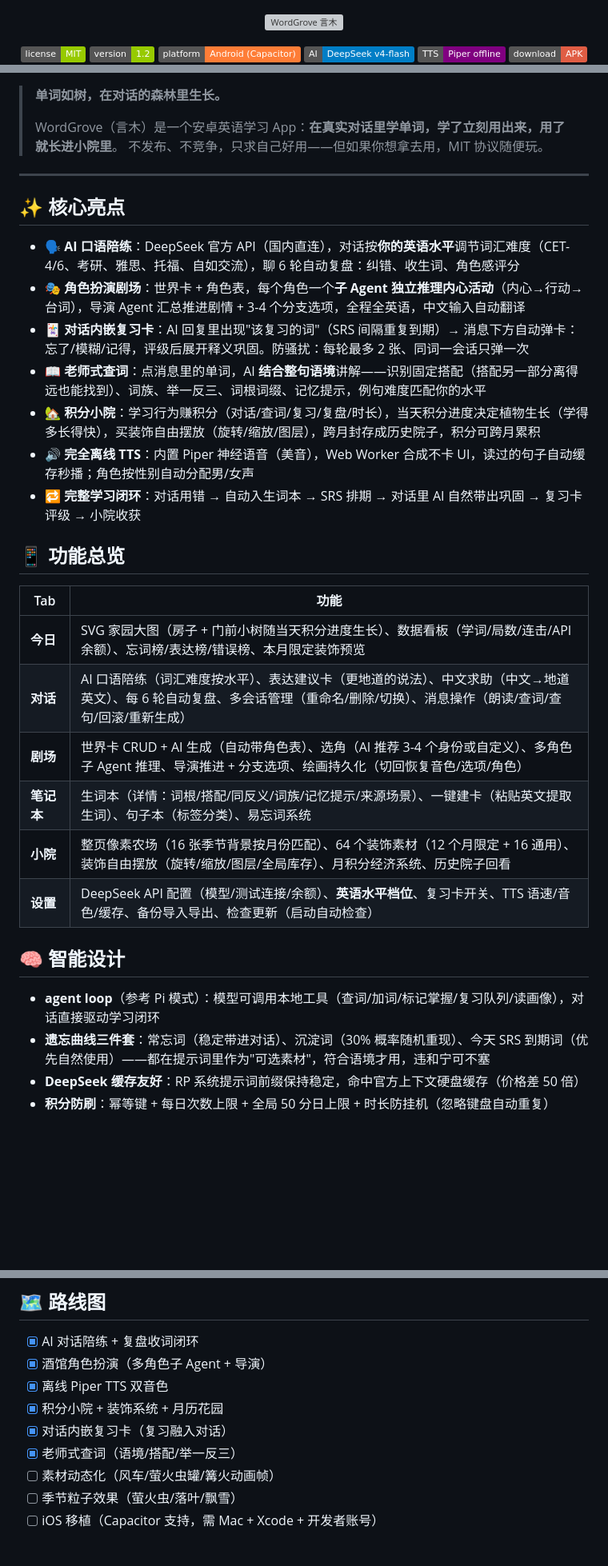
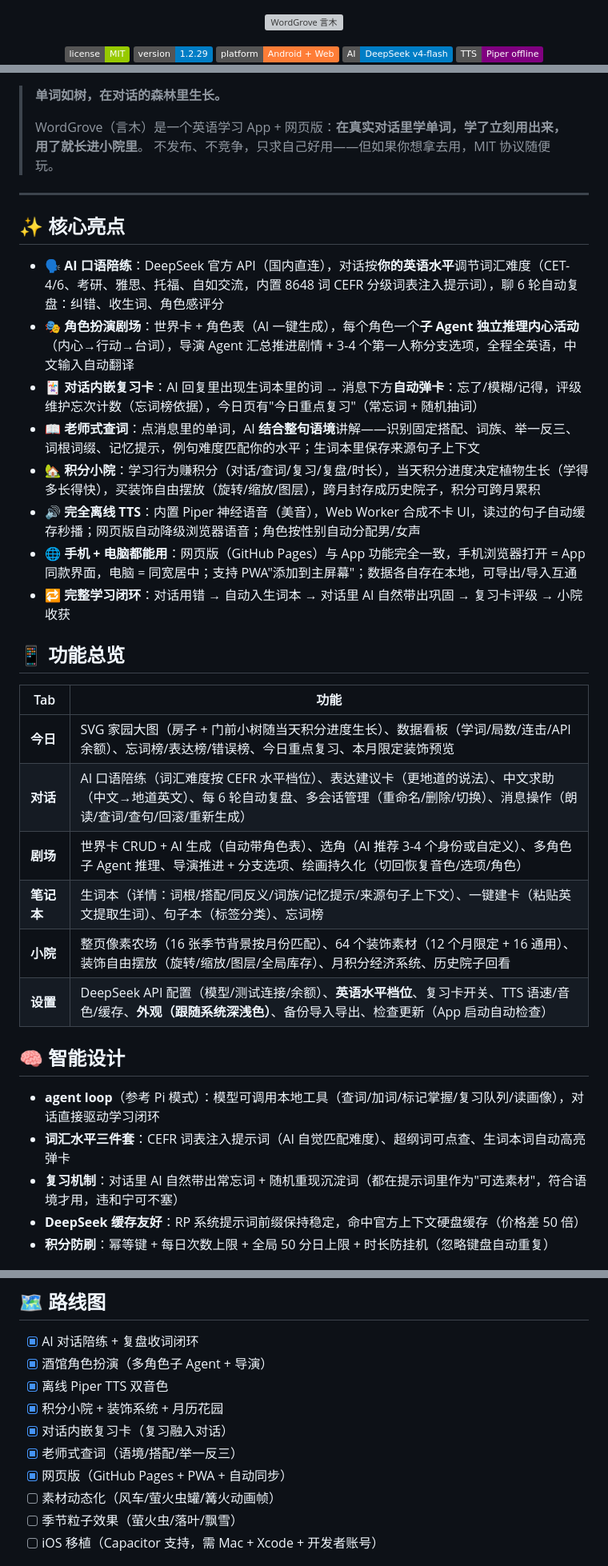
Before and after one commit to zhangs1r/wordgrove, a Markdown page: README.md, 3 parts joined by grey strips. Shown at 80% size. Rendered like a GitHub page; badges without logos; blank space fills up the shorter version; grey boxes are pictures that could not be loaded.

Commit message:
docs: README 更新至 v1.2.29(网页版/CEFR词表/maxTokens4000/深色跟随系统)

```diff
--- a/README.md
+++ b/README.md
@@ -4,7 +4,7 @@
 
 <p align="center">
   <a href="https://github.com/zhangs1r/wordgrove/blob/main/LICENSE"><img src="https://img.shields.io/badge/license-MIT-green" alt="MIT License"></a>
-  <img src="https://img.shields.io/badge/version-1.2-green" alt="Version 1.2">
-  <img src="https://img.shields.io/badge/platform-Android%20(Capacitor)-orange" alt="Platform">
+  <img src="https://img.shields.io/badge/version-1.2.29-blue" alt="Version 1.2.29">
+  <img src="https://img.shields.io/badge/platform-Android%20%2B%20Web-orange" alt="Platform">
   <img src="https://img.shields.io/badge/AI-DeepSeek%20v4--flash-blue" alt="AI">
   <img src="https://img.shields.io/badge/TTS-Piper%20offline-purple" alt="TTS">
@@ -13,36 +14,38 @@
 
 > **单词如树，在对话的森林里生长。**
 >
-> WordGrove（言木）是一个安卓英语学习 App：**在真实对话里学单词，学了立刻用出来，用了就长进小院里**。
+> WordGrove（言木）是一个英语学习 App + 网页版：**在真实对话里学单词，学了立刻用出来，用了就长进小院里**。
 > 不发布、不竞争，只求自己好用——但如果你想拿去用，MIT 协议随便玩。
 
 ---
 
 ## ✨ 核心亮点
 
-- **🗣️ AI 口语陪练**：DeepSeek 官方 API（国内直连），对话按**你的英语水平**调节词汇难度（CET-4/6、考研、雅思、托福、自如交流），聊 6 轮自动复盘：纠错、收生词、角色感评分
-- **🎭 角色扮演剧场**：世界卡 + 角色表，每个角色一个**子 Agent 独立推理内心活动**（内心→行动→台词），导演 Agent 汇总推进剧情 + 3-4 个分支选项，全程全英语，中文输入自动翻译
-- **🃏 对话内嵌复习卡**：AI 回复里出现"该复习的词"（SRS 间隔重复到期）→ 消息下方自动弹卡：忘了/模糊/记得，评级后展开释义巩固。防骚扰：每轮最多 2 张、同词一会话只弹一次
-- **📖 老师式查词**：点消息里的单词，AI **结合整句语境**讲解——识别固定搭配（搭配另一部分离得远也能找到）、词族、举一反三、词根词缀、记忆提示，例句难度匹配你的水平
+- **🗣️ AI 口语陪练**：DeepSeek 官方 API（国内直连），对话按**你的英语水平**调节词汇难度（CET-4/6、考研、雅思、托福、自如交流，内置 8648 词 CEFR 分级词表注入提示词），聊 6 轮自动复盘：纠错、收生词、角色感评分
+- **🎭 角色扮演剧场**：世界卡 + 角色表（AI 一键生成），每个角色一个**子 Agent 独立推理内心活动**（内心→行动→台词），导演 Agent 汇总推进剧情 + 3-4 个第一人称分支选项，全程全英语，中文输入自动翻译
+- **🃏 对话内嵌复习卡**：AI 回复里出现生词本里的词 → 消息下方**自动弹卡**：忘了/模糊/记得，评级维护忘次计数（忘词榜依据），今日页有"今日重点复习"（常忘词 + 随机抽词）
+- **📖 老师式查词**：点消息里的单词，AI **结合整句语境**讲解——识别固定搭配、词族、举一反三、词根词缀、记忆提示，例句难度匹配你的水平；生词本里保存来源句子上下文
 - **🏡 积分小院**：学习行为赚积分（对话/查词/复习/复盘/时长），当天积分进度决定植物生长（学得多长得快），买装饰自由摆放（旋转/缩放/图层），跨月封存成历史院子，积分可跨月累积
-- **🔊 完全离线 TTS**：内置 Piper 神经语音（美音），Web Worker 合成不卡 UI，读过的句子自动缓存秒播；角色按性别自动分配男/女声
-- **🔁 完整学习闭环**：对话用错 → 自动入生词本 → SRS 排期 → 对话里 AI 自然带出巩固 → 复习卡评级 → 小院收获
+- **🔊 完全离线 TTS**：内置 Piper 神经语音（美音），Web Worker 合成不卡 UI，读过的句子自动缓存秒播；网页版自动降级浏览器语音；角色按性别自动分配男/女声
+- **🌐 手机 + 电脑都能用**：网页版（GitHub Pages）与 App 功能完全一致，手机浏览器打开 = App 同款界面，电脑 = 同宽居中；支持 PWA"添加到主屏幕"；数据各自存在本地，可导出/导入互通
+- **🔁 完整学习闭环**：对话用错 → 自动入生词本 → 对话里 AI 自然带出巩固 → 复习卡评级 → 小院收获
 
 ## 📱 功能总览
 
 | Tab | 功能 |
 |-----|------|
-| **今日** | SVG 家园大图（房子 + 门前小树随当天积分进度生长）、数据看板（学词/局数/连击/API 余额）、忘词榜/表达榜/错误榜、本月限定装饰预览 |
-| **对话** | AI 口语陪练（词汇难度按水平）、表达建议卡（更地道的说法）、中文求助（中文→地道英文）、每 6 轮自动复盘、多会话管理（重命名/删除/切换）、消息操作（朗读/查词/查句/回滚/重新生成） |
+| **今日** | SVG 家园大图（房子 + 门前小树随当天积分进度生长）、数据看板（学词/局数/连击/API 余额）、忘词榜/表达榜/错误榜、今日重点复习、本月限定装饰预览 |
+| **对话** | AI 口语陪练（词汇难度按 CEFR 水平档位）、表达建议卡（更地道的说法）、中文求助（中文→地道英文）、每 6 轮自动复盘、多会话管理（重命名/删除/切换）、消息操作（朗读/查词/查句/回滚/重新生成） |
 | **剧场** | 世界卡 CRUD + AI 生成（自动带角色表）、选角（AI 推荐 3-4 个身份或自定义）、多角色子 Agent 推理、导演推进 + 分支选项、绘画持久化（切回恢复音色/选项/角色） |
-| **笔记本** | 生词本（详情：词根/搭配/同反义/词族/记忆提示/来源场景）、一键建卡（粘贴英文提取生词）、句子本（标签分类）、易忘词系统 |
+| **笔记本** | 生词本（详情：词根/搭配/同反义/词族/记忆提示/来源句子上下文）、一键建卡（粘贴英文提取生词）、句子本（标签分类）、忘词榜 |
 | **小院** | 整页像素农场（16 张季节背景按月份匹配）、64 个装饰素材（12 个月限定 + 16 通用）、装饰自由摆放（旋转/缩放/图层/全局库存）、月积分经济系统、历史院子回看 |
-| **设置** | DeepSeek API 配置（模型/测试连接/余额）、**英语水平档位**、复习卡开关、TTS 语速/音色/缓存、备份导入导出、检查更新（启动自动检查） |
+| **设置** | DeepSeek API 配置（模型/测试连接/余额）、**英语水平档位**、复习卡开关、TTS 语速/音色/缓存、**外观（跟随系统深浅色）**、备份导入导出、检查更新（App 启动自动检查） |
 
 ## 🧠 智能设计
 
 - **agent loop**（参考 Pi 模式）：模型可调用本地工具（查词/加词/标记掌握/复习队列/读画像），对话直接驱动学习闭环
-- **遗忘曲线三件套**：常忘词（稳定带进对话）、沉淀词（30% 概率随机重现）、今天 SRS 到期词（优先自然使用）——都在提示词里作为"可选素材"，符合语境才用，违和宁可不塞
+- **词汇水平三件套**：CEFR 词表注入提示词（AI 自觉匹配难度）、超纲词可点查、生词本词自动高亮弹卡
+- **复习机制**：对话里 AI 自然带出常忘词 + 随机重现沉淀词（都在提示词里作为"可选素材"，符合语境才用，违和宁可不塞）
 - **DeepSeek 缓存友好**：RP 系统提示词前缀保持稳定，命中官方上下文硬盘缓存（价格差 50 倍）
 - **积分防刷**：幂等键 + 每日次数上限 + 全局 50 分日上限 + 时长防挂机（忽略键盘自动重复）
 
@@ -105,6 +120,7 @@ cd android && ./gradlew assembleDebug --no-daemon
 - [x] 积分小院 + 装饰系统 + 月历花园
 - [x] 对话内嵌复习卡（复习融入对话）
 - [x] 老师式查词（语境/搭配/举一反三）
+- [x] 网页版（GitHub Pages + PWA + 自动同步）
 - [ ] 素材动态化（风车/萤火虫罐/篝火动画帧）
 - [ ] 季节粒子效果（萤火虫/落叶/飘雪）
 - [ ] iOS 移植（Capacitor 支持，需 Mac + Xcode + 开发者账号）
```
Also changed, not shown: other parts of README.md (+19 -6 lines).
